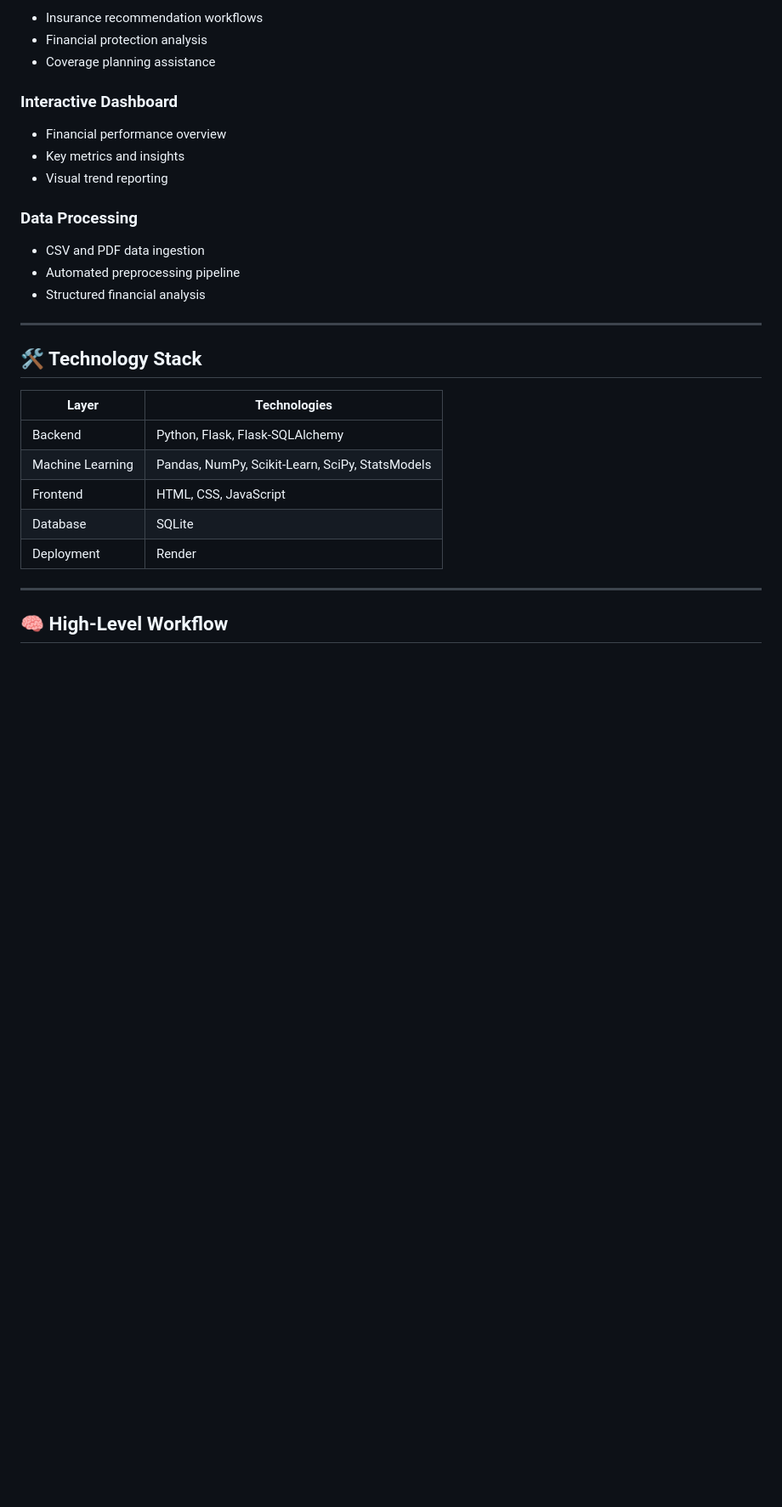
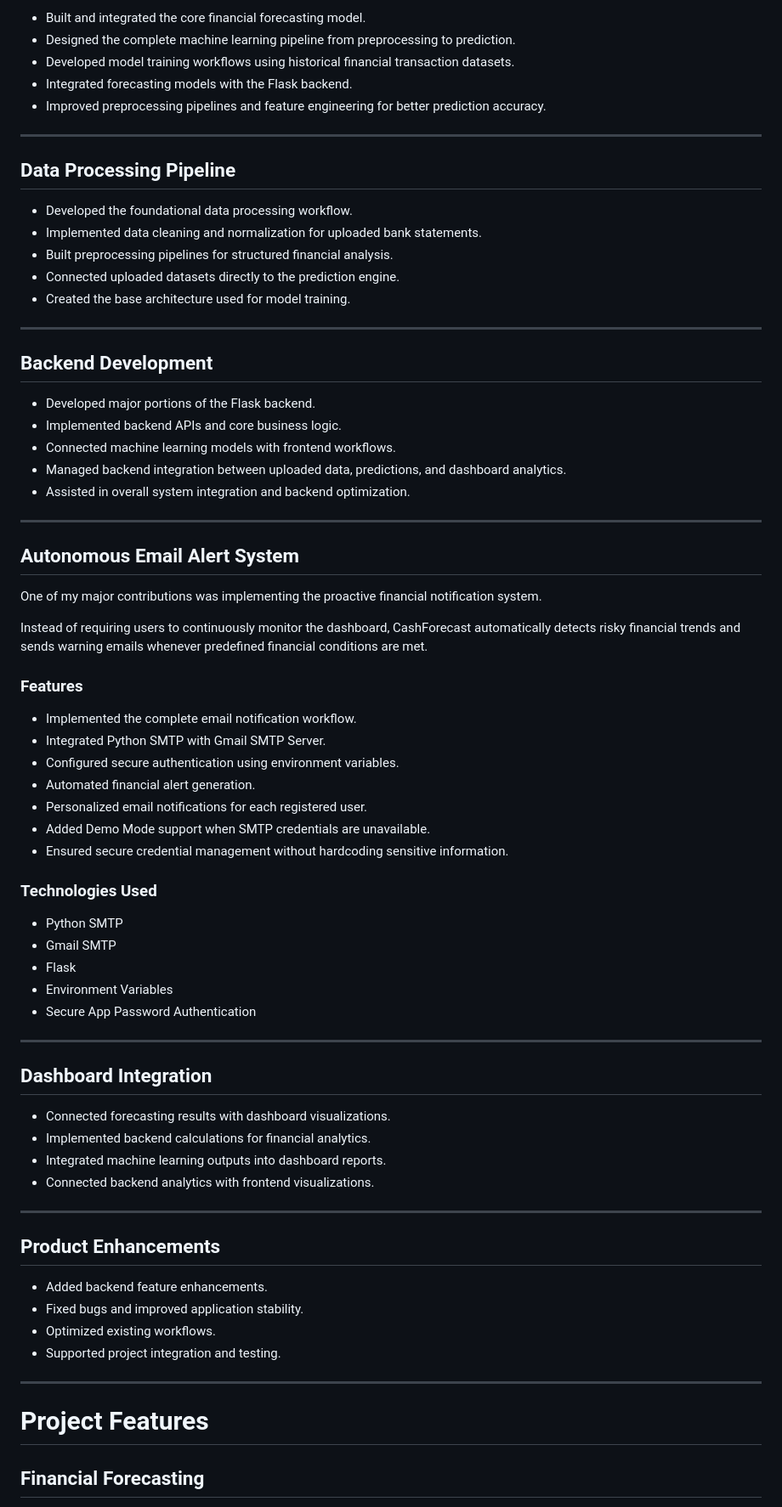
Before and after one commit to NaikAkshata30/CashOut-Predictor, a Markdown page: CashOutPredictor-main/README.md, the part around one of its changes. Shown at 85% size. GitHub-like rendering; blank space fills up the shorter version.

```diff
--- a/CashOutPredictor-main/README.md
+++ b/CashOutPredictor-main/README.md
@@ -82,31 +38,76 @@ I was responsible for a significant portion of the technical implementation, inc
-* Insurance recommendation workflows
-* Financial protection analysis
-* Coverage planning assistance
-
-### Interactive Dashboard
-
-* Financial performance overview
-* Key metrics and insights
-* Visual trend reporting
-
-### Data Processing
-
-* CSV and PDF data ingestion
-* Automated preprocessing pipeline
-* Structured financial analysis
+- Built and integrated the core financial forecasting model.
+- Designed the complete machine learning pipeline from preprocessing to prediction.
+- Developed model training workflows using historical financial transaction datasets.
+- Integrated forecasting models with the Flask backend.
+- Improved preprocessing pipelines and feature engineering for better prediction accuracy.
 
 ---
 
-## 🛠️ Technology Stack
+## Data Processing Pipeline
 
-| Layer            | Technologies                                    |
-| ---------------- | ----------------------------------------------- |
-| Backend          | Python, Flask, Flask-SQLAlchemy                 |
-| Machine Learning | Pandas, NumPy, Scikit-Learn, SciPy, StatsModels |
-| Frontend         | HTML, CSS, JavaScript                           |
-| Database         | SQLite                                          |
-| Deployment       | Render                                          |
+- Developed the foundational data processing workflow.
+- Implemented data cleaning and normalization for uploaded bank statements.
+- Built preprocessing pipelines for structured financial analysis.
+- Connected uploaded datasets directly to the prediction engine.
+- Created the base architecture used for model training.
 
 ---
 
-## 🧠 High-Level Workflow
+## Backend Development
+
+- Developed major portions of the Flask backend.
+- Implemented backend APIs and core business logic.
+- Connected machine learning models with frontend workflows.
+- Managed backend integration between uploaded data, predictions, and dashboard analytics.
+- Assisted in overall system integration and backend optimization.
+
+---
+
+## Autonomous Email Alert System
+
+One of my major contributions was implementing the proactive financial notification system.
+
+Instead of requiring users to continuously monitor the dashboard, CashForecast automatically detects risky financial trends and sends warning emails whenever predefined financial conditions are met.
+
+### Features
+
+- Implemented the complete email notification workflow.
+- Integrated Python SMTP with Gmail SMTP Server.
+- Configured secure authentication using environment variables.
+- Automated financial alert generation.
+- Personalized email notifications for each registered user.
+- Added Demo Mode support when SMTP credentials are unavailable.
+- Ensured secure credential management without hardcoding sensitive information.
+
+### Technologies Used
+
+- Python SMTP
+- Gmail SMTP
+- Flask
+- Environment Variables
+- Secure App Password Authentication
+
+---
+
+## Dashboard Integration
+
+- Connected forecasting results with dashboard visualizations.
+- Implemented backend calculations for financial analytics.
+- Integrated machine learning outputs into dashboard reports.
+- Connected backend analytics with frontend visualizations.
+
+---
+
+## Product Enhancements
+
+- Added backend feature enhancements.
+- Fixed bugs and improved application stability.
+- Optimized existing workflows.
+- Supported project integration and testing.
+
+---
+
+# Project Features
+
+## Financial Forecasting
+
```
Also changed, not shown: other parts of CashOutPredictor-main/README.md (+120 -109 lines).
